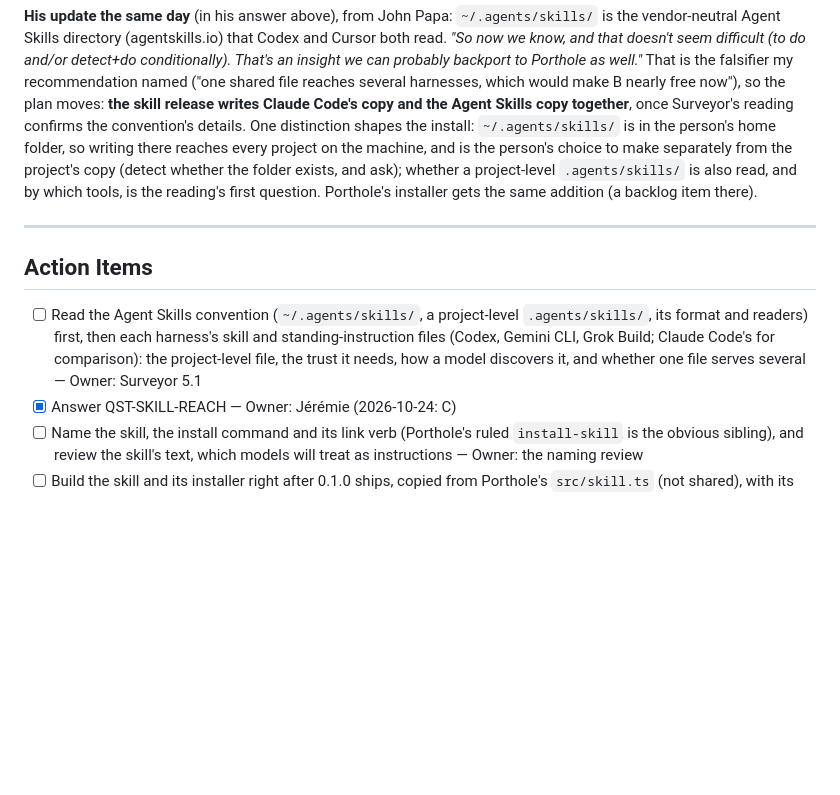
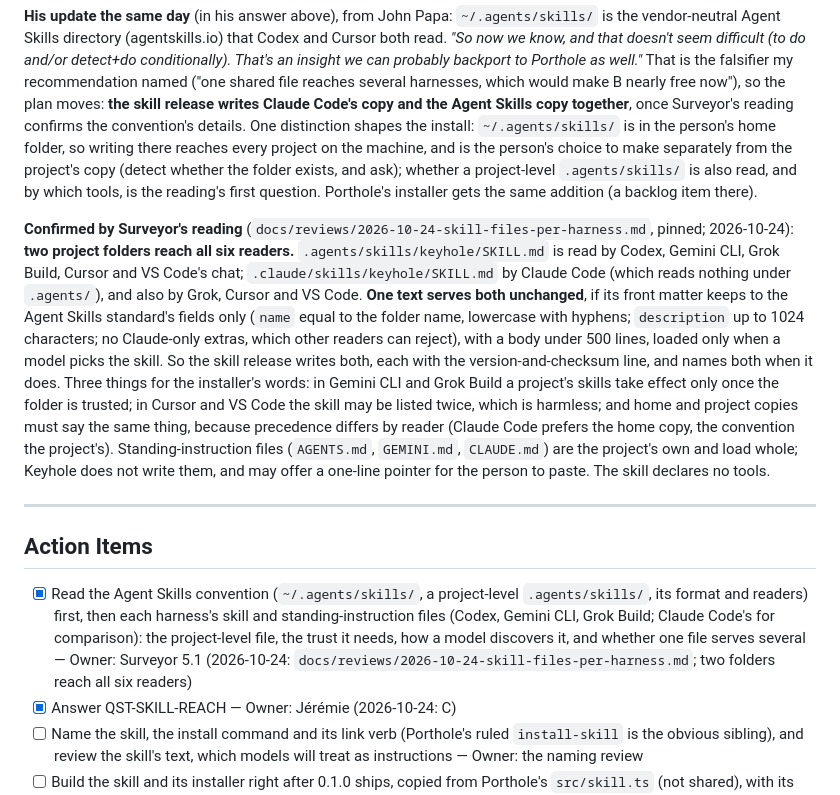
Before and after one commit to jlumbroso/keyhole, a Markdown page: docs/adr/0008-keyholes-skill-for-models-and-installing-it-from-keyhole.md, the part around the change. GitHub-like rendering; blank space fills up the shorter version.

Commit message:
docs: ADR-0008 — Surveyor's reading confirms: .agents/skills and .claude/skills together reach all six readers with one standard-fields text; the installer's three cautions
Co-Authored-By: Claude Opus 5.5 <noreply@anthropic.com>

```diff
--- a/docs/adr/0008-keyholes-skill-for-models-and-installing-it-from-keyhole.md
+++ b/docs/adr/0008-keyholes-skill-for-models-and-installing-it-from-keyhole.md
@@ -75,11 +75,13 @@ So now we know, and that doesn't seem difficult (to do and/or detect+do conditio
 
 **His update the same day** (in his answer above), from John Papa: `~/.agents/skills/` is the vendor-neutral Agent Skills directory (agentskills.io) that Codex and Cursor both read. *"So now we know, and that doesn't seem difficult (to do and/or detect+do conditionally). That's an insight we can probably backport to Porthole as well."* That is the falsifier my recommendation named ("one shared file reaches several harnesses, which would make B nearly free now"), so the plan moves: **the skill release writes Claude Code's copy and the Agent Skills copy together**, once Surveyor's reading confirms the convention's details. One distinction shapes the install: `~/.agents/skills/` is in the person's home folder, so writing there reaches every project on the machine, and is the person's choice to make separately from the project's copy (detect whether the folder exists, and ask); whether a project-level `.agents/skills/` is also read, and by which tools, is the reading's first question. Porthole's installer gets the same addition (a backlog item there).
 
+**Confirmed by Surveyor's reading** (`docs/reviews/2026-10-24-skill-files-per-harness.md`, pinned; 2026-10-24): **two project folders reach all six readers.** `.agents/skills/keyhole/SKILL.md` is read by Codex, Gemini CLI, Grok Build, Cursor and VS Code's chat; `.claude/skills/keyhole/SKILL.md` by Claude Code (which reads nothing under `.agents/`), and also by Grok, Cursor and VS Code. **One text serves both unchanged**, if its front matter keeps to the Agent Skills standard's fields only (`name` equal to the folder name, lowercase with hyphens; `description` up to 1024 characters; no Claude-only extras, which other readers can reject), with a body under 500 lines, loaded only when a model picks the skill. So the skill release writes both, each with the version-and-checksum line, and names both when it does. Three things for the installer's words: in Gemini CLI and Grok Build a project's skills take effect only once the folder is trusted; in Cursor and VS Code the skill may be listed twice, which is harmless; and home and project copies must say the same thing, because precedence differs by reader (Claude Code prefers the home copy, the convention the project's). Standing-instruction files (`AGENTS.md`, `GEMINI.md`, `CLAUDE.md`) are the project's own and load whole; Keyhole does not write them, and may offer a one-line pointer for the person to paste. The skill declares no tools.
+
 ---
 
 ## Action Items
 
-- [ ] Read the Agent Skills convention (`~/.agents/skills/`, a project-level `.agents/skills/`, its format and readers) first, then each harness's skill and standing-instruction files (Codex, Gemini CLI, Grok Build; Claude Code's for comparison): the project-level file, the trust it needs, how a model discovers it, and whether one file serves several — Owner: Surveyor 5.1
+- [x] Read the Agent Skills convention (`~/.agents/skills/`, a project-level `.agents/skills/`, its format and readers) first, then each harness's skill and standing-instruction files (Codex, Gemini CLI, Grok Build; Claude Code's for comparison): the project-level file, the trust it needs, how a model discovers it, and whether one file serves several — Owner: Surveyor 5.1 (2026-10-24: `docs/reviews/2026-10-24-skill-files-per-harness.md`; two folders reach all six readers)
 - [x] Answer QST-SKILL-REACH — Owner: Jérémie (2026-10-24: C)
 - [ ] Name the skill, the install command and its link verb (Porthole's ruled `install-skill` is the obvious sibling), and review the skill's text, which models will treat as instructions — Owner: the naming review
 - [ ] Build the skill and its installer right after 0.1.0 ships, copied from Porthole's `src/skill.ts` (not shared), with its tests: twice is a no-op; an edited copy is never overwritten without asking; the skill holds no token-shaped example — Owner: Glazier
```
